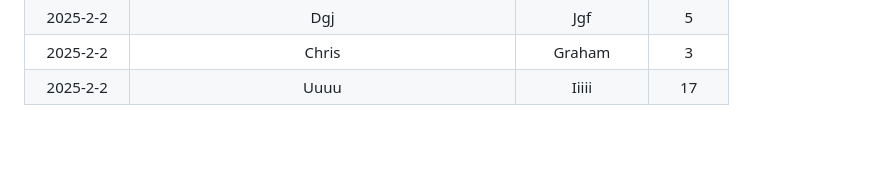
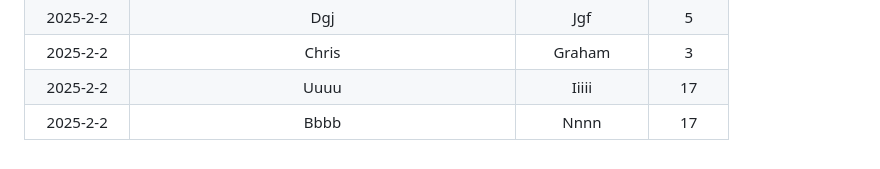
Before and after one commit to modiholodri/GitHub-Actions, a Markdown page: Match List.md, the part around the change. Rendered like a GitHub page.

Commit message:
"|2025-2-2|Bbbb|Nnnn|17|"

```diff
--- a/Match List.md
+++ b/Match List.md
@@ -222,3 +222,4 @@
 |2025-2-2|Dgj|Jgf|5|
 |2025-2-2|Chris|Graham|3|
 |2025-2-2|Uuuu|Iiiii|17|
+|2025-2-2|Bbbb|Nnnn|17|
```
Also changed, not shown: README.md (+57 -55 lines).
